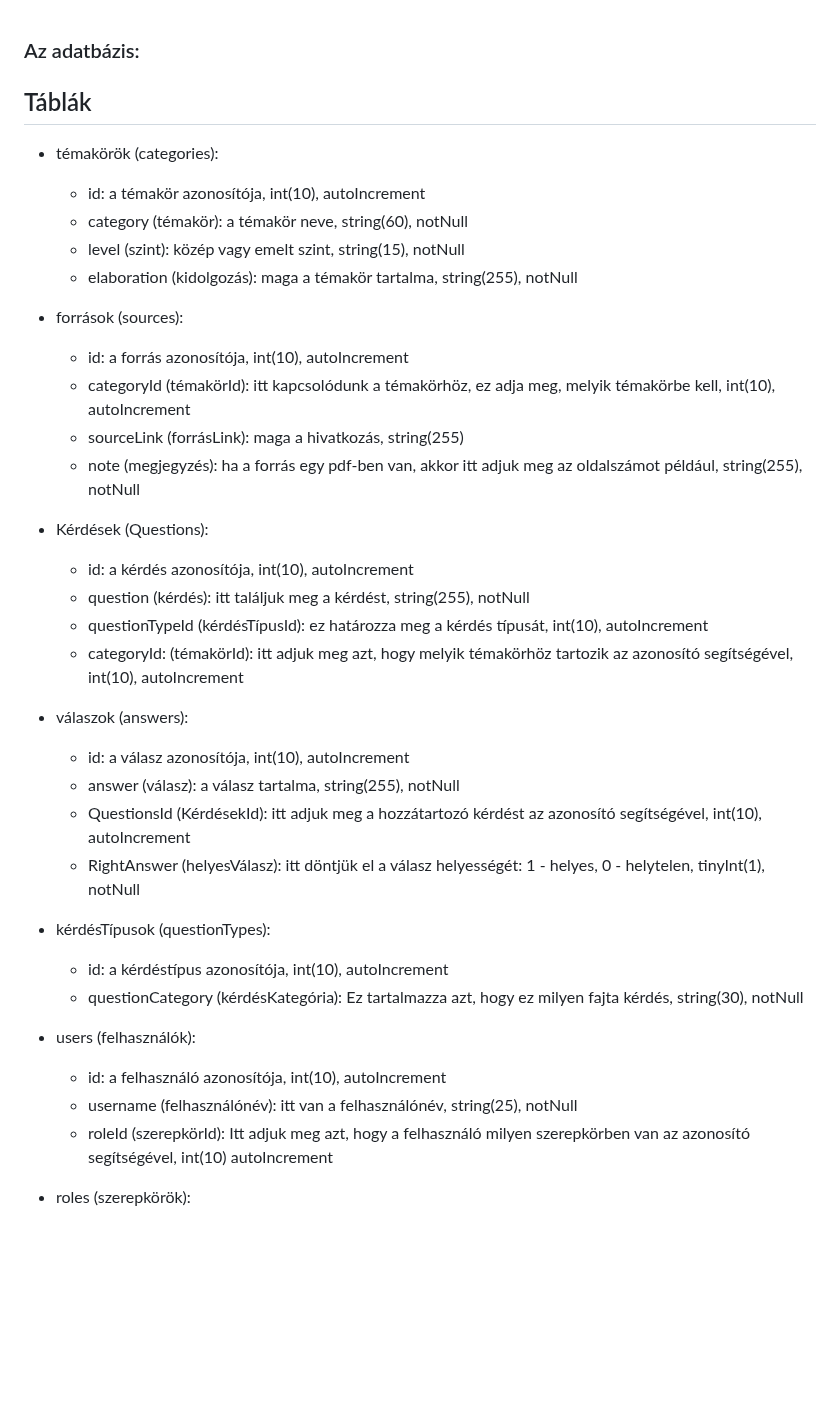
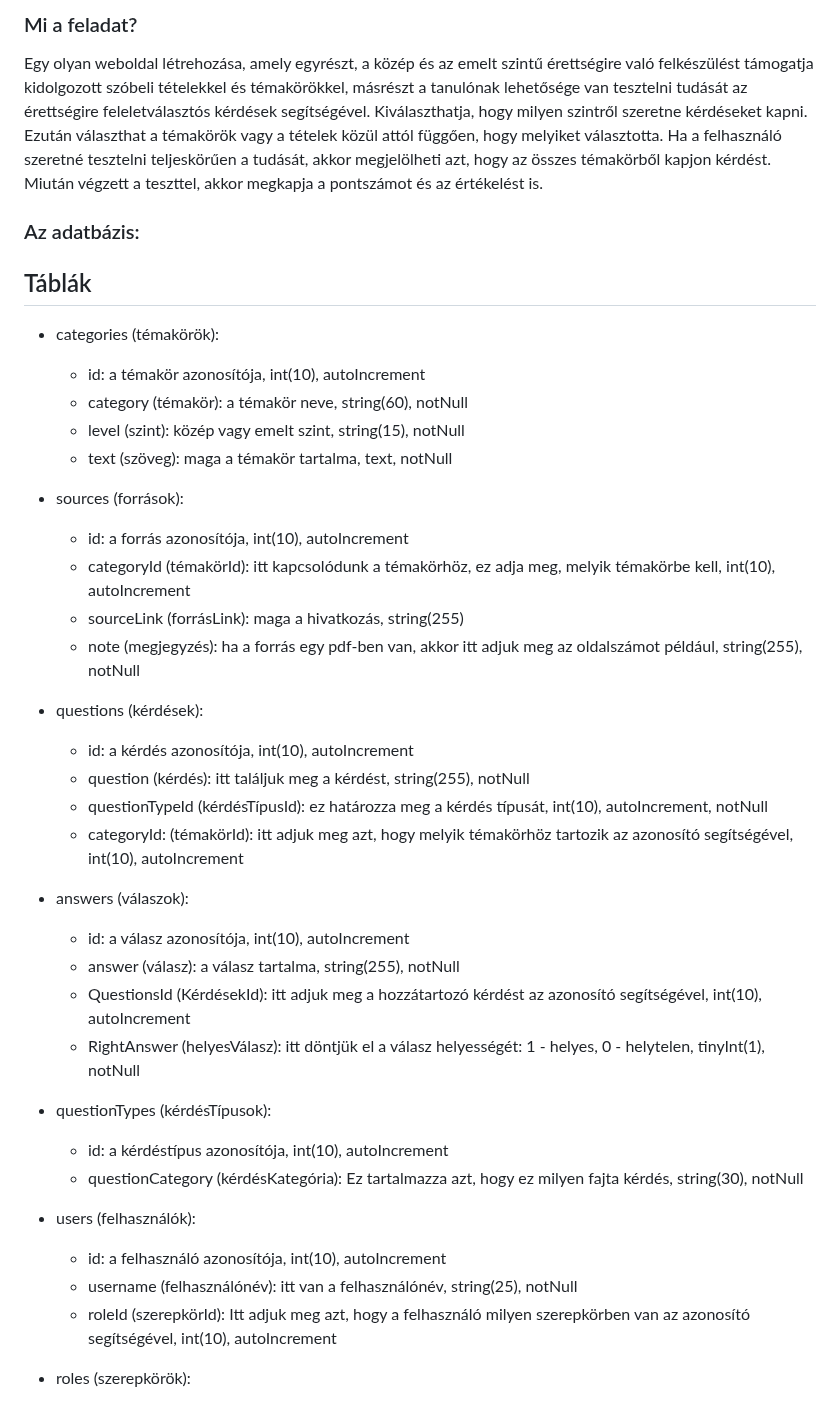
Before and after one commit to janesz315/Historia, a Markdown page: Technical description.md, the part around the change. Drawn GitHub-style; blank space fills up the shorter version.

Commit message:
A leírás módosítása

```diff
--- a/Technical description.md
+++ b/Technical description.md
@@ -1,39 +1,43 @@
+### Mi a feladat?
+
+Egy olyan weboldal létrehozása, amely egyrészt, a közép és az emelt szintű érettségire való felkészülést támogatja kidolgozott szóbeli tételekkel és témakörökkel, másrészt a tanulónak lehetősége van tesztelni tudását az érettségire feleletválasztós kérdések segítségével. Kiválaszthatja, hogy milyen szintről szeretne kérdéseket kapni. Ezután választhat a témakörök vagy a tételek közül attól függően, hogy melyiket választotta. Ha a felhasználó szeretné tesztelni teljeskörűen a tudását, akkor megjelölheti azt, hogy az összes témakörből kapjon kérdést. Miután végzett a teszttel, akkor megkapja a pontszámot és az értékelést is.
+
 ### Az adatbázis:
 
 ## Táblák
 
- - témakörök (categories):
+ - categories (témakörök):
     - id: a témakör azonosítója, int(10), autoIncrement
     - category (témakör): a témakör neve, string(60), notNull
     - level (szint): közép vagy emelt szint, string(15), notNull
-    - elaboration (kidolgozás): maga a témakör tartalma, string(255), notNull
+    - text (szöveg): maga a témakör tartalma, text, notNull
 
-- források (sources):
+- sources (források):
     - id: a forrás azonosítója, int(10), autoIncrement
     - categoryId (témakörId): itt kapcsolódunk a témakörhöz, ez adja meg, melyik témakörbe kell,  int(10), autoIncrement
     - sourceLink (forrásLink): maga a hivatkozás, string(255)
     - note (megjegyzés): ha a forrás egy pdf-ben van, akkor itt adjuk meg az oldalszámot például, string(255), notNull
 
-- Kérdések (Questions):
+- questions (kérdések):
     - id: a kérdés azonosítója, int(10), autoIncrement
     - question (kérdés): itt találjuk meg a kérdést, string(255), notNull
-    - questionTypeId (kérdésTípusId): ez határozza meg a kérdés típusát, int(10), autoIncrement
+    - questionTypeId (kérdésTípusId): ez határozza meg a kérdés típusát, int(10), autoIncrement, notNull
     - categoryId: (témakörId): itt adjuk meg azt, hogy melyik témakörhöz tartozik az azonosító segítségével, int(10), autoIncrement
 
-- válaszok (answers):
+- answers (válaszok):
     - id: a válasz azonosítója, int(10), autoIncrement
     - answer (válasz): a válasz tartalma, string(255), notNull
     - QuestionsId (KérdésekId): itt adjuk meg a hozzátartozó kérdést az azonosító segítségével, int(10), autoIncrement
     - RightAnswer (helyesVálasz): itt döntjük el a válasz helyességét: 1 - helyes, 0 - helytelen,  tinyInt(1), notNull
 
-- kérdésTípusok (questionTypes):
+- questionTypes (kérdésTípusok):
     - id: a kérdéstípus azonosítója, int(10), autoIncrement
     - questionCategory (kérdésKategória): Ez tartalmazza azt, hogy ez milyen fajta kérdés, string(30), notNull
 
 - users (felhasználók):
     - id: a felhasználó azonosítója, int(10), autoIncrement
     - username (felhasználónév): itt van a felhasználónév, string(25), notNull
-    - roleId (szerepkörId): Itt adjuk meg azt, hogy a felhasználó milyen szerepkörben van az azonosító segítségével, int(10) autoIncrement
+    - roleId (szerepkörId): Itt adjuk meg azt, hogy a felhasználó milyen szerepkörben van az azonosító segítségével, int(10), autoIncrement
 
 - roles (szerepkörök):
     - id: a szerepkör azonosítója, int(10), autoIncrement
```
